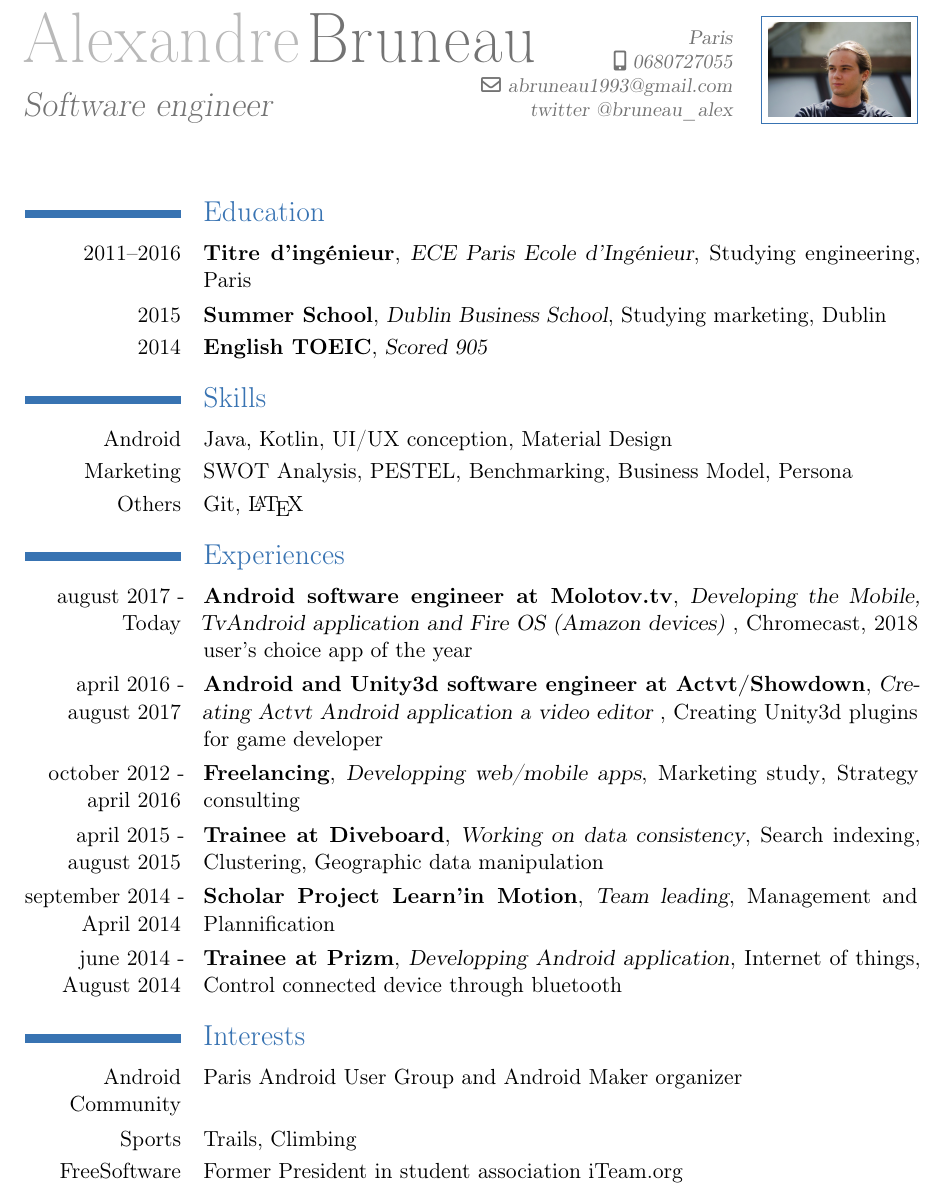
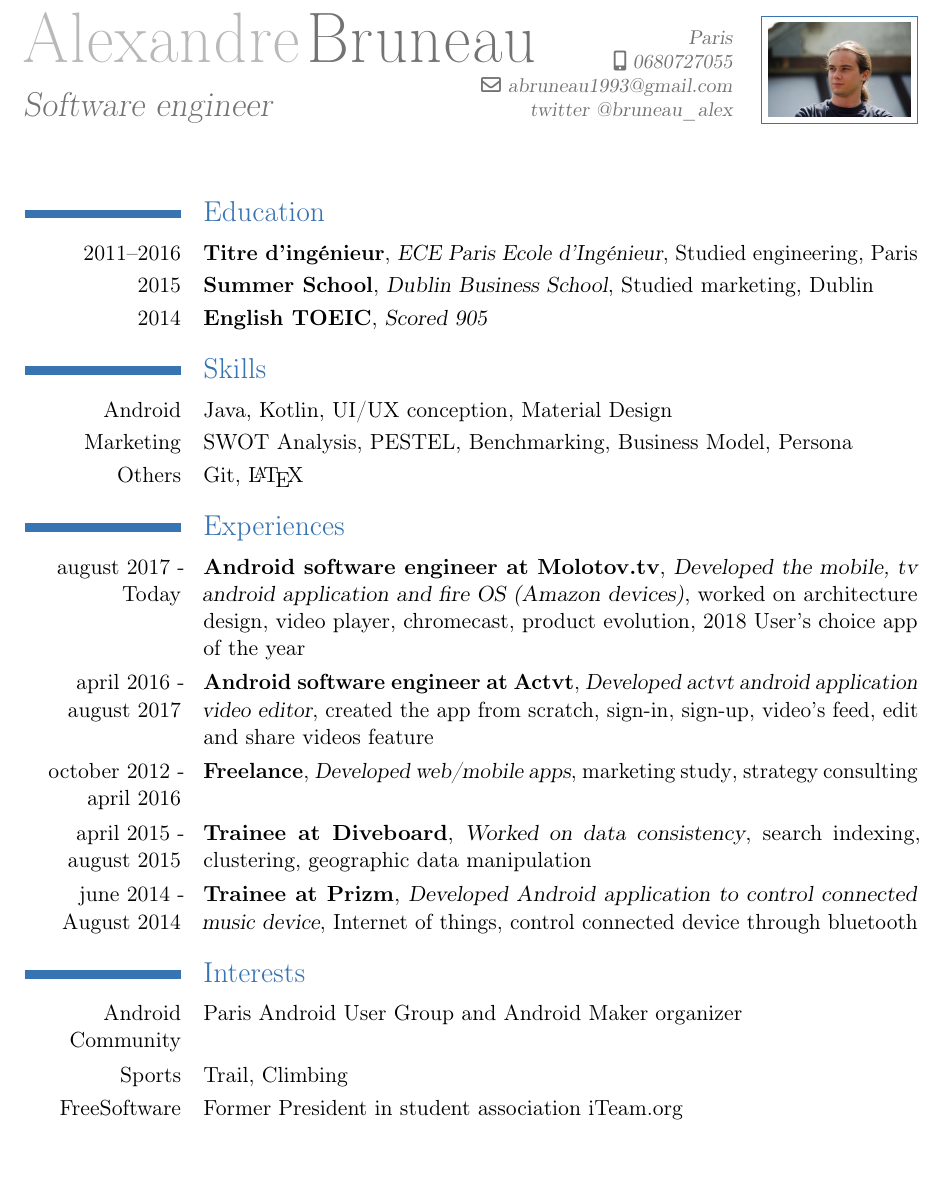
Before and after one commit to grosalex/CV, a LaTeX CV (cv.tex): part of the page, cut so that both start at the same text, the shorter picture padded with empty space. Compiled offline with pdfLaTeX.

Commit message:
update ing to passed and remove cvitems to develop importants one

```diff
--- a/cv.tex
+++ b/cv.tex
@@ -20,8 +20,8 @@
 \maketitle
 
 \section{Education}
-\cventry{2011–2016}{Titre d'ingénieur}{ECE Paris Ecole d'Ingénieur}{Studying engineering}{Paris}{}
-\cventry{2015}{Summer School}{Dublin Business School}{Studying marketing}{Dublin}{}
+\cventry{2011–2016}{Titre d'ingénieur}{ECE Paris Ecole d'Ingénieur}{Studied engineering}{Paris}{}
+\cventry{2015}{Summer School}{Dublin Business School}{Studied marketing}{Dublin}{}
 \cventry{2014}{English TOEIC}{Scored 905}{}{}{}
 
 \section{Skills}
@@ -32,19 +32,19 @@
 \cvitem{Others}{Git, \LaTeX}
 
 \section{Experiences}
-\cventry{august 2017 - Today}{Android software engineer at Molotov.tv}{Developing the Mobile, TvAndroid application and Fire OS (Amazon devices) }{Chromecast, 2018 user's choice app of the year}{}{}
-\cventry{april 2016 - august 2017}{Android and Unity3d software engineer at Actvt/Showdown}{Creating Actvt Android application a video editor }{Creating Unity3d plugins for game developer}{}{}
+\cventry{august 2017 - Today}{Android software engineer at Molotov.tv}{Developed the mobile, tv android application and fire OS (Amazon devices)}{worked on architecture design, video player, chromecast, product evolution}{2018 User's choice app of the year}{}
+\cventry{april 2016 - august 2017}{Android software engineer at Actvt}{Developed actvt android application video editor}{created the app from scratch, sign-in, sign-up, video's feed, edit and share videos feature}{}{}
 %\cventry{april 2016 - september 2016}{Android Trainee at Actvt}{Creating the Actvt Android application}{Android development}{}{}
-\cventry{october 2012 - april 2016}{Freelancing}{Developping web/mobile apps}{Marketing study}{Strategy consulting}{}
-\cventry{april 2015 - august 2015}{Trainee at Diveboard}{Working on data consistency}{Search indexing}{Clustering, Geographic data manipulation}{}
-\cventry{september 2014 - April 2014}{Scholar Project Learn'in Motion}{Team leading}{Management and Plannification}{}{}
-\cventry{june 2014 - August 2014}{Trainee at Prizm}{Developping Android application}{Internet of things}{Control connected device through bluetooth}{}
+\cventry{october 2012 - april 2016}{Freelance}{Developed web/mobile apps}{marketing study}{strategy consulting}{}
+\cventry{april 2015 - august 2015}{Trainee at Diveboard}{Worked on data consistency}{search indexing}{clustering, geographic data manipulation}{}
+%\cventry{september 2014 - April 2014}{Scholar Project Learn'in Motion}{Teaching sign language alphabet software}{Team leading}{Management and Plannification}{}
+\cventry{june 2014 - August 2014}{Trainee at Prizm}{Developed Android application to control connected music device}{Internet of things}{control connected device through bluetooth}{}
 %\cventry{june 2013 - August 2013}{Trainee at Nagra France}{making automation script}{Continuous integration with Jenkins and Sonar}{}{}{}
 %\cventry{may 2012 - september 2012}{Trainee at Clearkarma}{Learning Ruby on rails}{modeling data-base}{}{}
 
 \section{Interests}
 \cvitem{Android Community}{Paris Android User Group and Android Maker organizer}
-\cvitem{Sports}{Trails, Climbing}
+\cvitem{Sports}{Trail, Climbing}
 \cvitem{FreeSoftware}{Former President in student association iTeam.org}
 
 
```
Also changed, not shown: cv.pdf, 2 other files.
